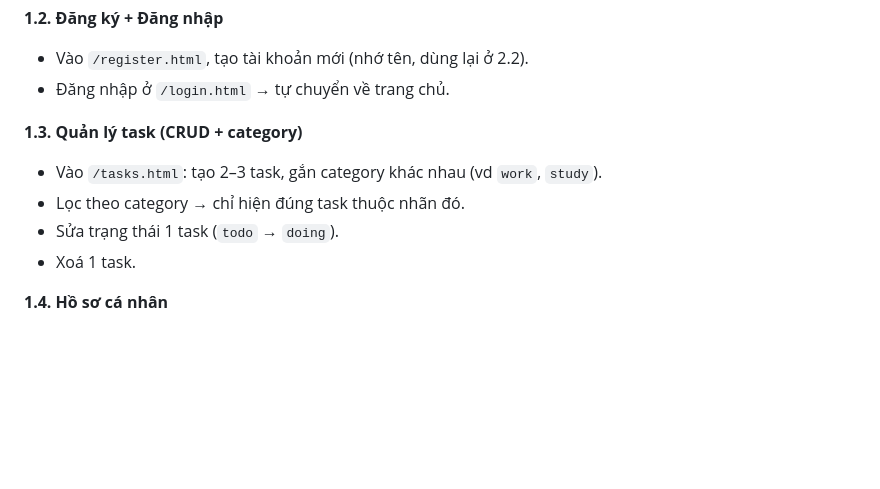
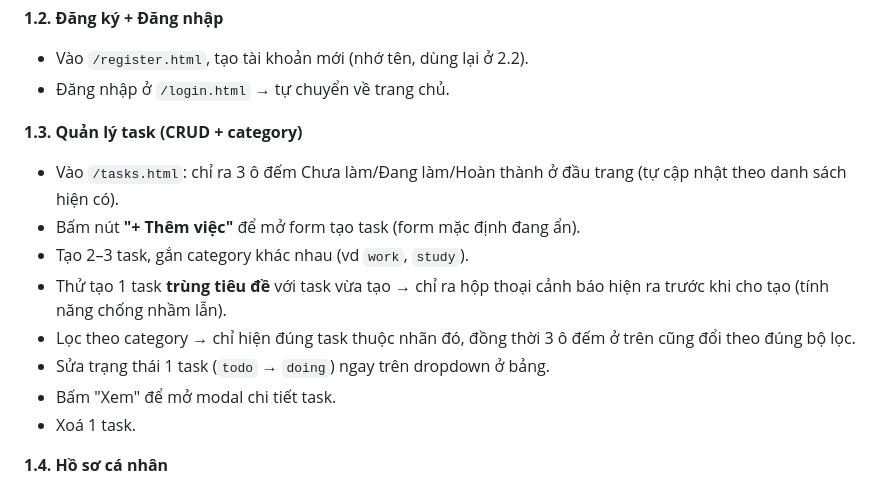
Before and after one commit to KhaiND1221/SOC_demo, a Markdown page: KICH_BAN_DEMO.md, the part around the change. Rendered like a GitHub page; blank space fills up the shorter version.

Commit message:
KICH_BAN_DEMO.md: update step 1.3 to match current UI (toggle button, stat cards, duplicate-title warning, modal)

```diff
--- a/KICH_BAN_DEMO.md
+++ b/KICH_BAN_DEMO.md
@@ -50,10 +50,16 @@ tích/thiết kế ở `PHAN_TICH_THIET_KE.md` (có thể lướt qua ERD 1 lầ
 - Đăng nhập ở `/login.html` → tự chuyển về trang chủ.
 
 **1.3. Quản lý task (CRUD + category)**
-- Vào `/tasks.html`: tạo 2–3 task, gắn category khác nhau (vd `work`,
-  `study`).
-- Lọc theo category → chỉ hiện đúng task thuộc nhãn đó.
-- Sửa trạng thái 1 task (`todo` → `doing`).
+- Vào `/tasks.html`: chỉ ra 3 ô đếm Chưa làm/Đang làm/Hoàn thành ở đầu
+  trang (tự cập nhật theo danh sách hiện có).
+- Bấm nút **"+ Thêm việc"** để mở form tạo task (form mặc định đang ẩn).
+- Tạo 2–3 task, gắn category khác nhau (vd `work`, `study`).
+- Thử tạo 1 task **trùng tiêu đề** với task vừa tạo → chỉ ra hộp thoại
+  cảnh báo hiện ra trước khi cho tạo (tính năng chống nhầm lẫn).
+- Lọc theo category → chỉ hiện đúng task thuộc nhãn đó, đồng thời 3 ô
+  đếm ở trên cũng đổi theo đúng bộ lọc.
+- Sửa trạng thái 1 task (`todo` → `doing`) ngay trên dropdown ở bảng.
+- Bấm "Xem" để mở modal chi tiết task.
 - Xoá 1 task.
 
 **1.4. Hồ sơ cá nhân**
```
